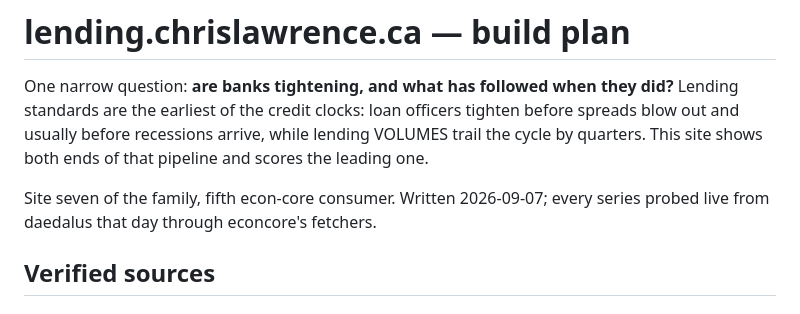
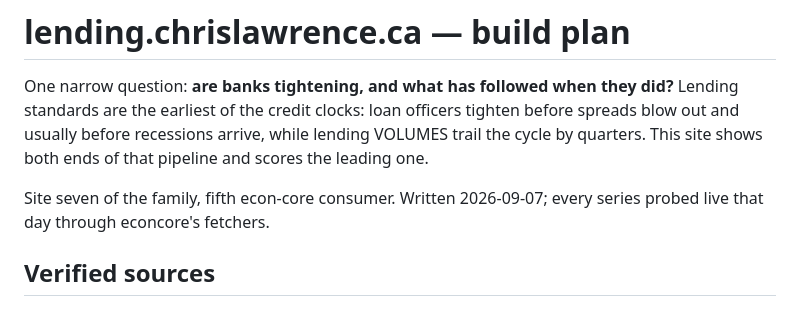
Before and after one commit to Lawrence908/lending, a Markdown page: BUILD-PLAN.md, the part around the change. GitHub-like rendering.

Commit message:
lending: the build notes drop the host name and the disk paths
These are public now. The provenance claim that mattered was that the series
were probed live on a stated date, not which machine did it, and the vendor
examples work better relative to the collection than against an absolute path
that exists on exactly one disk.
Generated with [Claude Code](https://claude.ai/code)
via [Happy](https://happy.engineering)

Co-Authored-By: Claude <noreply@anthropic.com>
Co-Authored-By: Happy <yesreply@happy.engineering>

```diff
--- a/BUILD-PLAN.md
+++ b/BUILD-PLAN.md
@@ -6,7 +6,7 @@ spreads blow out and usually before recessions arrive, while lending VOLUMES tra
 cycle by quarters. This site shows both ends of that pipeline and scores the leading one.
 
 Site seven of the family, fifth econ-core consumer. Written 2026-09-07; every series
-probed live from daedalus that day through econcore's fetchers.
+probed live that day through econcore's fetchers.
 
 ## Verified sources
 
```
